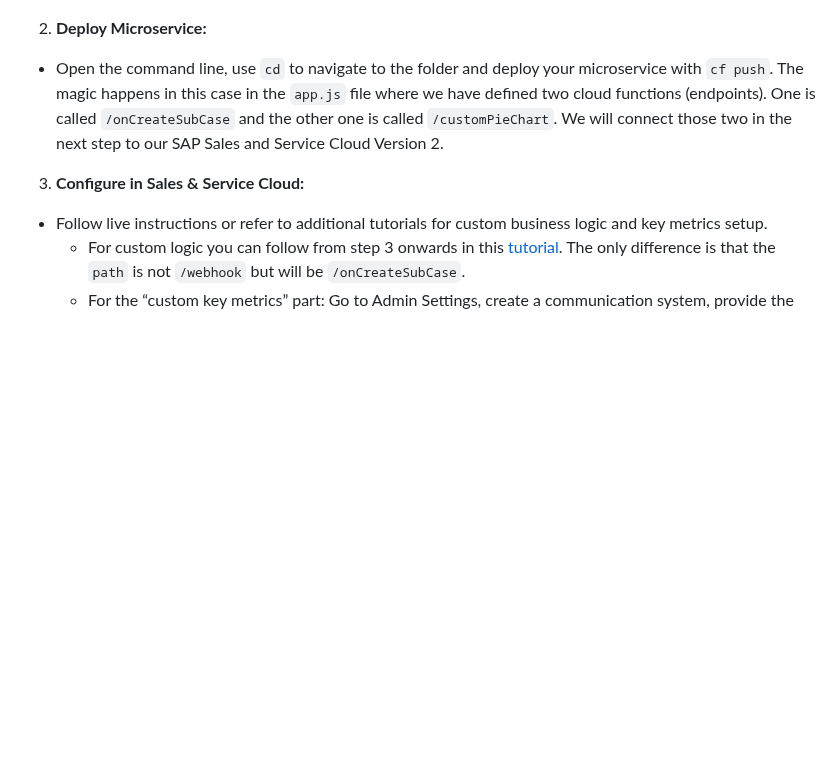
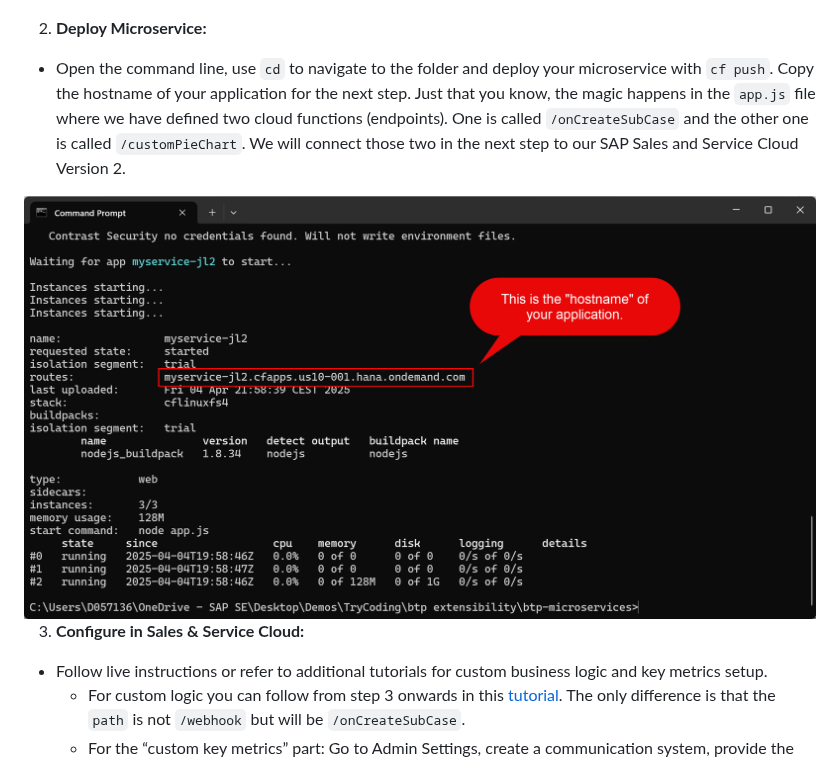
Before and after one commit to jens-limbach/SSv2-extensibility-workshop, a Markdown page: README.md, the part around the change. GitHub-like rendering; blank space fills up the shorter version.

```diff
--- a/README.md
+++ b/README.md
@@ -83,7 +83,8 @@ These attributes need to be adjusted by you:
 <img src="images/ManifestEdit.png">
 
 2. **Deploy Microservice:**
-- Open the command line, use `cd` to navigate to the folder and deploy your microservice with `cf push`. The magic happens in this case in the `app.js` file where we have defined two cloud functions (endpoints). One is called `/onCreateSubCase` and the other one is called `/customPieChart`. We will connect those two in the next step to our SAP Sales and Service Cloud Version 2.
+- Open the command line, use `cd` to navigate to the folder and deploy your microservice with `cf push`. Copy the hostname of your application for the next step. Just that you know, the magic happens in the `app.js` file where we have defined two cloud functions (endpoints). One is called `/onCreateSubCase` and the other one is called `/customPieChart`. We will connect those two in the next step to our SAP Sales and Service Cloud Version 2.
+<img src="images/Console3.png">
 
 3. **Configure in Sales & Service Cloud:**
 - Follow live instructions or refer to additional tutorials for custom business logic and key metrics setup.
```
